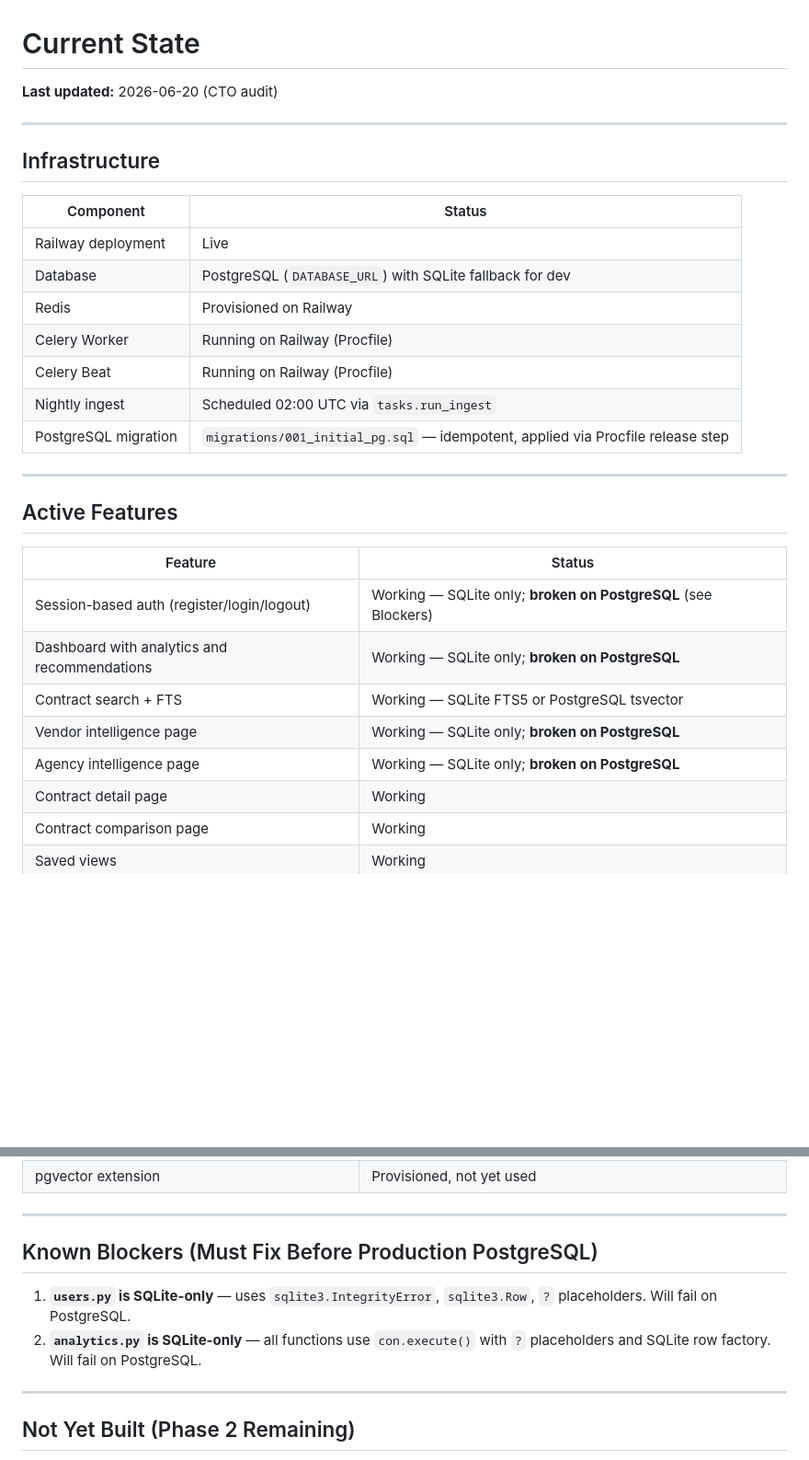
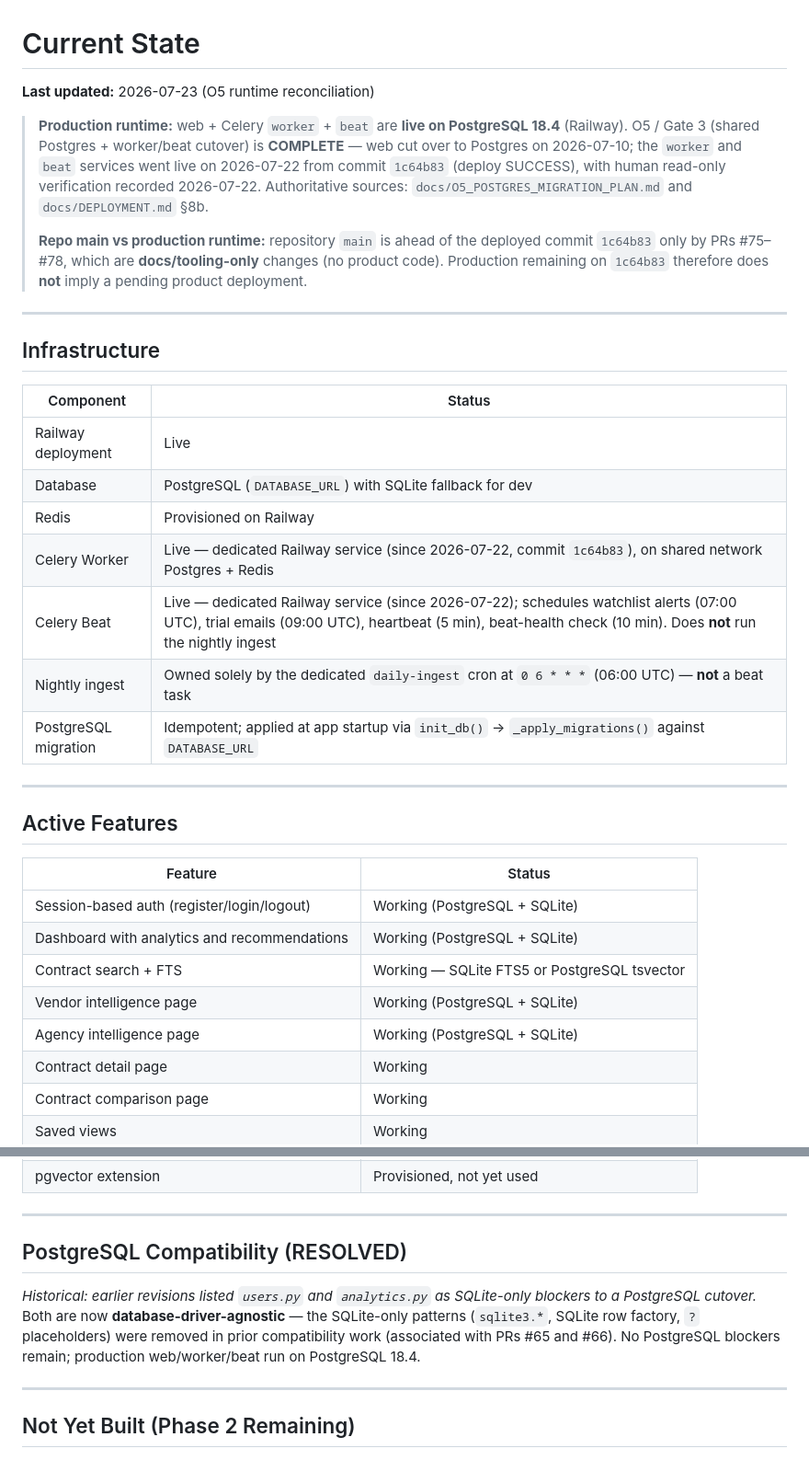
Before and after one commit to mjdr675/government-recompete-monitor-, a Markdown page: ai_agent/CURRENT_STATE.md, 2 parts joined by grey strips. Shown at 92% size. Rendered like a GitHub page; blank space fills up the shorter version.

Commit message:
RC-DOCS-03: reconcile current state to live O5 production (#79)
Reconciles ai_agent/CURRENT_STATE.md with the live O5/PostgreSQL production state.

- Records Gate 3 / O5 completion accurately (web + worker + beat live on PostgreSQL 18.4).
- Distinguishes production runtime (commit 1c64b83) from repository main and deferred/out-of-scope work.
- Documents current daily-ingest cron (0 6 * * *), worker, and beat runtime state.
- Preserves driver-agnostic users.py and analytics.py descriptions.
- Docs-only change; no application, deployment, Railway, or production mutation.

```diff
--- a/ai_agent/CURRENT_STATE.md
+++ b/ai_agent/CURRENT_STATE.md
@@ -1,6 +1,18 @@
 # Current State
 
-**Last updated:** 2026-06-20 (CTO audit)
+**Last updated:** 2026-07-23 (O5 runtime reconciliation)
+
+> **Production runtime:** web + Celery `worker` + `beat` are **live on PostgreSQL 18.4**
+> (Railway). O5 / Gate 3 (shared Postgres + worker/beat cutover) is **COMPLETE** — web
+> cut over to Postgres on 2026-07-10; the `worker` and `beat` services went live on
+> 2026-07-22 from commit `1c64b83` (deploy SUCCESS), with human read-only verification
+> recorded 2026-07-22. Authoritative sources: `docs/O5_POSTGRES_MIGRATION_PLAN.md` and
+> `docs/DEPLOYMENT.md` §8b.
+>
+> **Repo main vs production runtime:** repository `main` is ahead of the deployed commit
+> `1c64b83` only by PRs #75–#78, which are **docs/tooling-only** changes (no product
+> code). Production remaining on `1c64b83` therefore does **not** imply a pending product
+> deployment.
 
 ---
 
@@ -11,10 +23,10 @@
 | Railway deployment | Live |
 | Database | PostgreSQL (`DATABASE_URL`) with SQLite fallback for dev |
 | Redis | Provisioned on Railway |
-| Celery Worker | Running on Railway (Procfile) |
-| Celery Beat | Running on Railway (Procfile) |
-| Nightly ingest | Scheduled 02:00 UTC via `tasks.run_ingest` |
-| PostgreSQL migration | `migrations/001_initial_pg.sql` — idempotent, applied via Procfile release step |
+| Celery Worker | Live — dedicated Railway service (since 2026-07-22, commit `1c64b83`), on shared network Postgres + Redis |
+| Celery Beat | Live — dedicated Railway service (since 2026-07-22); schedules watchlist alerts (07:00 UTC), trial emails (09:00 UTC), heartbeat (5 min), beat-health check (10 min). Does **not** run the nightly ingest |
+| Nightly ingest | Owned solely by the dedicated `daily-ingest` cron at `0 6 * * *` (06:00 UTC) — **not** a beat task |
+| PostgreSQL migration | Idempotent; applied at app startup via `init_db()` → `_apply_migrations()` against `DATABASE_URL` |
 
 ---
 
@@ -22,11 +34,11 @@
 
 | Feature | Status |
 |---|---|
-| Session-based auth (register/login/logout) | Working — SQLite only; **broken on PostgreSQL** (see Blockers) |
-| Dashboard with analytics and recommendations | Working — SQLite only; **broken on PostgreSQL** |
+| Session-based auth (register/login/logout) | Working (PostgreSQL + SQLite) |
+| Dashboard with analytics and recommendations | Working (PostgreSQL + SQLite) |
 | Contract search + FTS | Working — SQLite FTS5 or PostgreSQL tsvector |
-| Vendor intelligence page | Working — SQLite only; **broken on PostgreSQL** |
-| Agency intelligence page | Working — SQLite only; **broken on PostgreSQL** |
+| Vendor intelligence page | Working (PostgreSQL + SQLite) |
+| Agency intelligence page | Working (PostgreSQL + SQLite) |
 | Contract detail page | Working |
 | Contract comparison page | Working |
 | Saved views | Working |
@@ -43,10 +55,13 @@
 
 ---
 
-## Known Blockers (Must Fix Before Production PostgreSQL)
+## PostgreSQL Compatibility (RESOLVED)
 
-1. **`users.py` is SQLite-only** — uses `sqlite3.IntegrityError`, `sqlite3.Row`, `?` placeholders. Will fail on PostgreSQL.
-2. **`analytics.py` is SQLite-only** — all functions use `con.execute()` with `?` placeholders and SQLite row factory. Will fail on PostgreSQL.
+_Historical: earlier revisions listed `users.py` and `analytics.py` as SQLite-only
+blockers to a PostgreSQL cutover._ Both are now **database-driver-agnostic** — the
+SQLite-only patterns (`sqlite3.*`, SQLite row factory, `?` placeholders) were removed
+in prior compatibility work (associated with PRs #65 and #66). No PostgreSQL blockers
+remain; production web/worker/beat run on PostgreSQL 18.4.
 
 ---
 
```
